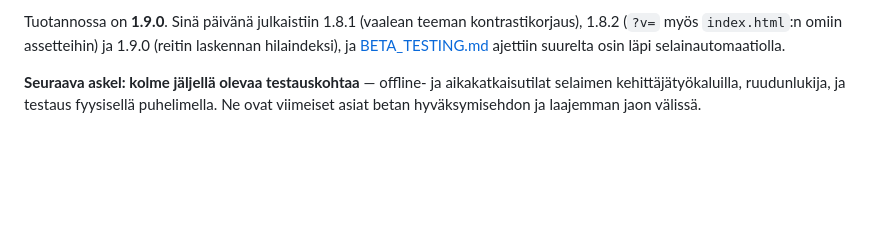
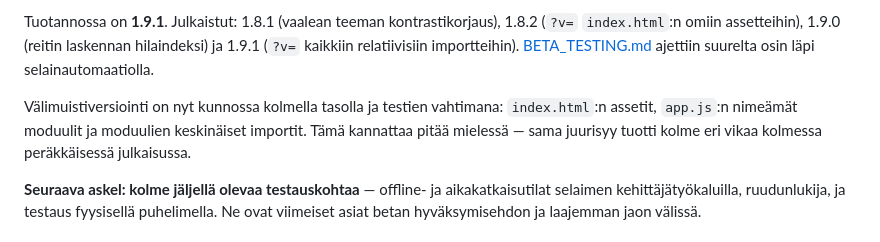
Before and after one commit to watisdiz/ajokeli-nyt, a Markdown page: backlog.md, the part around one of its changes. GitHub-like rendering; blank space fills up the shorter version.

Commit message:
Update the backlog for the 1.9.1 session state
Records that asset versioning is now covered at all three levels --
index.html assets, the modules app.js names, and those modules' own
imports -- and that one root cause produced three separate defects in
three consecutive releases.

Co-Authored-By: Claude Opus 5 <noreply@anthropic.com>

```diff
--- a/backlog.md
+++ b/backlog.md
@@ -7,8 +7,14 @@ poimi tästä kun on aika jatkaa.
 
-Tuotannossa on **1.9.0**. Sinä päivänä julkaistiin 1.8.1 (vaalean teeman
-kontrastikorjaus), 1.8.2 (`?v=` myös `index.html`:n omiin assetteihin) ja
-1.9.0 (reitin laskennan hilaindeksi), ja [BETA_TESTING.md](BETA_TESTING.md)
-ajettiin suurelta osin läpi selainautomaatiolla.
+Tuotannossa on **1.9.1**. Julkaistut: 1.8.1 (vaalean teeman
+kontrastikorjaus), 1.8.2 (`?v=` `index.html`:n omiin assetteihin), 1.9.0
+(reitin laskennan hilaindeksi) ja 1.9.1 (`?v=` kaikkiin relatiivisiin
+importteihin). [BETA_TESTING.md](BETA_TESTING.md) ajettiin suurelta osin
+läpi selainautomaatiolla.
+
+Välimuistiversiointi on nyt kunnossa kolmella tasolla ja testien
+vahtimana: `index.html`:n assetit, `app.js`:n nimeämät moduulit ja
+moduulien keskinäiset importit. Tämä kannattaa pitää mielessä — sama
+juurisyy tuotti kolme eri vikaa kolmessa peräkkäisessä julkaisussa.
 
 **Seuraava askel: kolme jäljellä olevaa testauskohtaa** — offline- ja
 aikakatkaisutilat selaimen kehittäjätyökaluilla, ruudunlukija, ja
```
Also changed, not shown: other parts of backlog.md (+1 -1 lines).
